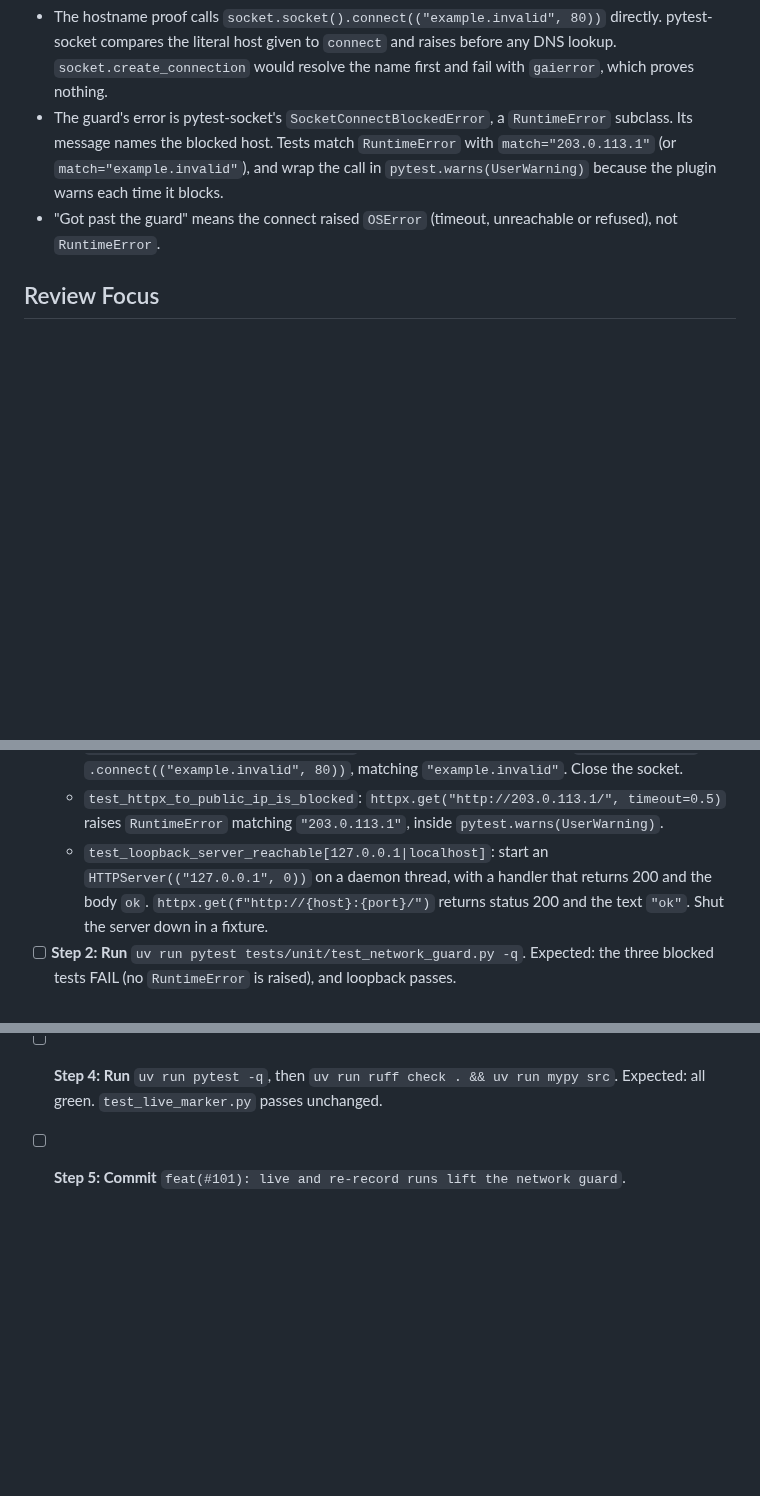
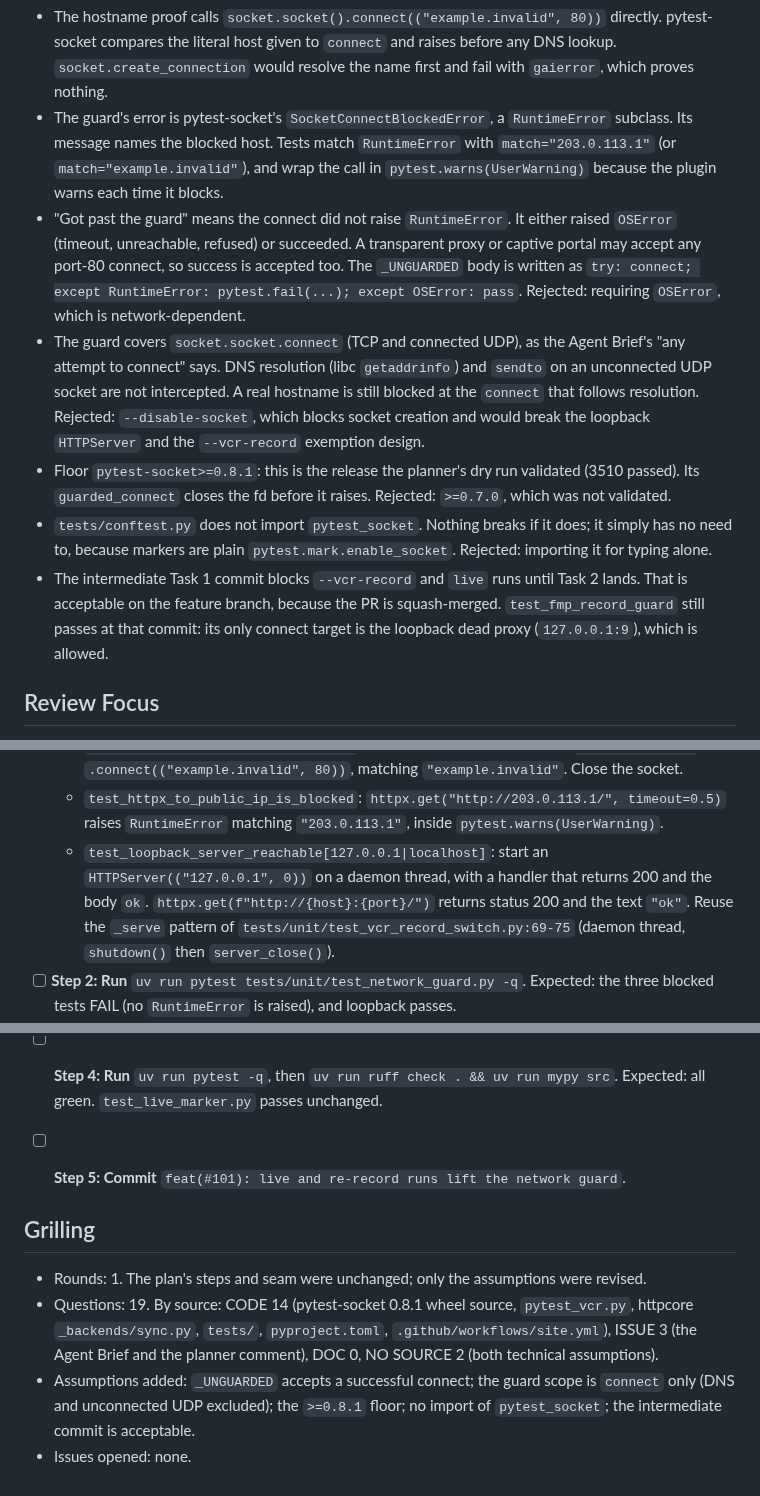
Before and after one commit to nicolas-ricc/damodaran, a Markdown page: docs/plans/2026-11-08-101-socket-network-guard.md, 3 parts joined by grey strips. Rendered like a GitHub page; blank space fills up the shorter version.

Commit message:
plan(#101): grilling answers
Co-Authored-By: Claude Opus 5.5 <noreply@anthropic.com>

```diff
--- a/docs/plans/2026-11-08-101-socket-network-guard.md
+++ b/docs/plans/2026-11-08-101-socket-network-guard.md
@@ -25,7 +25,11 @@
 
 - The hostname proof calls `socket.socket().connect(("example.invalid", 80))` directly. pytest-socket compares the literal host given to `connect` and raises before any DNS lookup. `socket.create_connection` would resolve the name first and fail with `gaierror`, which proves nothing.
 - The guard's error is pytest-socket's `SocketConnectBlockedError`, a `RuntimeError` subclass. Its message names the blocked host. Tests match `RuntimeError` with `match="203.0.113.1"` (or `match="example.invalid"`), and wrap the call in `pytest.warns(UserWarning)` because the plugin warns each time it blocks.
-- "Got past the guard" means the connect raised `OSError` (timeout, unreachable or refused), not `RuntimeError`.
+- "Got past the guard" means the connect did not raise `RuntimeError`. It either raised `OSError` (timeout, unreachable, refused) or succeeded. A transparent proxy or captive portal may accept any port-80 connect, so success is accepted too. The `_UNGUARDED` body is written as `try: connect; except RuntimeError: pytest.fail(...); except OSError: pass`. Rejected: requiring `OSError`, which is network-dependent.
+- The guard covers `socket.socket.connect` (TCP and connected UDP), as the Agent Brief's "any attempt to connect" says. DNS resolution (libc `getaddrinfo`) and `sendto` on an unconnected UDP socket are not intercepted. A real hostname is still blocked at the `connect` that follows resolution. Rejected: `--disable-socket`, which blocks socket creation and would break the loopback `HTTPServer` and the `--vcr-record` exemption design.
+- Floor `pytest-socket>=0.8.1`: this is the release the planner's dry run validated (3510 passed). Its `guarded_connect` closes the fd before it raises. Rejected: `>=0.7.0`, which was not validated.
+- `tests/conftest.py` does not import `pytest_socket`. Nothing breaks if it does; it simply has no need to, because markers are plain `pytest.mark.enable_socket`. Rejected: importing it for typing alone.
+- The intermediate Task 1 commit blocks `--vcr-record` and `live` runs until Task 2 lands. That is acceptable on the feature branch, because the PR is squash-merged. `test_fmp_record_guard` still passes at that commit: its only connect target is the loopback dead proxy (`127.0.0.1:9`), which is allowed.
 
 ## Review Focus
 
@@ -51,7 +55,7 @@
   - `test_socket_to_public_ip_is_blocked`: inside `pytest.warns(UserWarning)` and `pytest.raises(RuntimeError, match="203.0.113.1")`, run `socket.create_connection(("203.0.113.1", 80), timeout=0.5)`.
   - `test_socket_to_hostname_is_blocked`: the same check, but with a raw `socket.socket()` and `.connect(("example.invalid", 80))`, matching `"example.invalid"`. Close the socket.
   - `test_httpx_to_public_ip_is_blocked`: `httpx.get("http://203.0.113.1/", timeout=0.5)` raises `RuntimeError` matching `"203.0.113.1"`, inside `pytest.warns(UserWarning)`.
-  - `test_loopback_server_reachable[127.0.0.1|localhost]`: start an `HTTPServer(("127.0.0.1", 0))` on a daemon thread, with a handler that returns 200 and the body `ok`. `httpx.get(f"http://{host}:{port}/")` returns status 200 and the text `"ok"`. Shut the server down in a fixture.
+  - `test_loopback_server_reachable[127.0.0.1|localhost]`: start an `HTTPServer(("127.0.0.1", 0))` on a daemon thread, with a handler that returns 200 and the body `ok`. `httpx.get(f"http://{host}:{port}/")` returns status 200 and the text `"ok"`. Reuse the `_serve` pattern of `tests/unit/test_vcr_record_switch.py:69-75` (daemon thread, `shutdown()` then `server_close()`).
 - [ ] **Step 2: Run** `uv run pytest tests/unit/test_network_guard.py -q`. Expected: the three blocked tests FAIL (no `RuntimeError` is raised), and loopback passes.
 - [ ] **Step 3: Implement.** Run `uv add --dev "pytest-socket>=0.8.1"`, then set `addopts` per the Global Constraints. Add two sentences to the README `## Development` section: the suite refuses non-loopback connections through pytest-socket, and `BOT_LIVE_TESTS=1` (for `live` tests) and `--vcr-record` lift the guard.
 - [ ] **Step 4: Run** `uv run pytest tests/unit/test_network_guard.py tests/unit/test_vcr_record_switch.py tests/unit/test_fmp_record_guard.py tests/unit/test_readme_dev_docs.py -q`. Expected: PASS.
@@ -87,3 +91,10 @@
   Update the module docstring: one paragraph on the guard and its two exemptions.
 - [ ] **Step 4: Run** `uv run pytest -q`, then `uv run ruff check . && uv run mypy src`. Expected: all green. `test_live_marker.py` passes unchanged.
 - [ ] **Step 5: Commit** `feat(#101): live and re-record runs lift the network guard`.
+
+## Grilling
+
+- Rounds: 1. The plan's steps and seam were unchanged; only the assumptions were revised.
+- Questions: 19. By source: CODE 14 (pytest-socket 0.8.1 wheel source, `pytest_vcr.py`, httpcore `_backends/sync.py`, `tests/`, `pyproject.toml`, `.github/workflows/site.yml`), ISSUE 3 (the Agent Brief and the planner comment), DOC 0, NO SOURCE 2 (both technical assumptions).
+- Assumptions added: `_UNGUARDED` accepts a successful connect; the guard scope is `connect` only (DNS and unconnected UDP excluded); the `>=0.8.1` floor; no import of `pytest_socket`; the intermediate commit is acceptable.
+- Issues opened: none.
```
